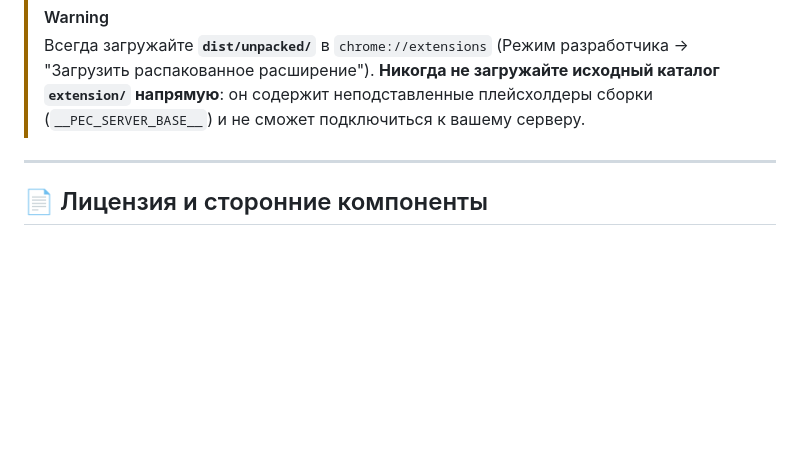
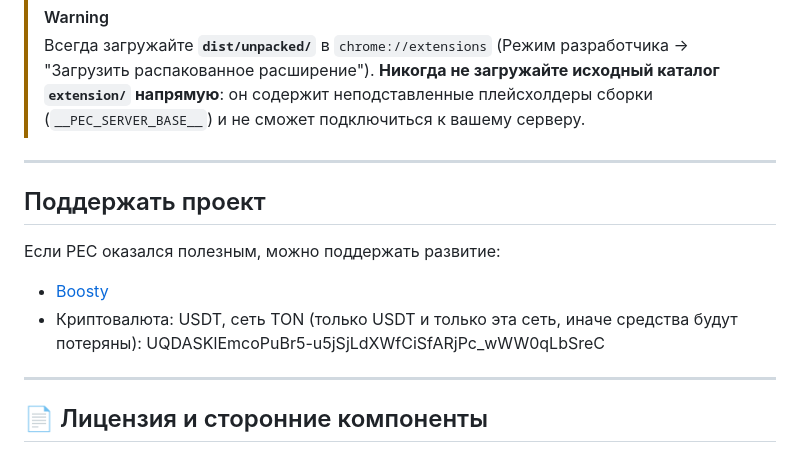
Before and after one commit to vlv-code/PEC, a Markdown page: README.ru.md, the part around one of its changes. Rendered like a GitHub page; blank space fills up the shorter version.

Commit message:
docs: localize donation section in README.md and add donation block to README.ru.md

```diff
--- a/README.ru.md
+++ b/README.ru.md
@@ -318,6 +320,16 @@ PEC_SERVER_URL=https://pec.example.corp npm run pack:extension
 
 ---
 
+## Поддержать проект
+
+Если PEC оказался полезным, можно поддержать развитие:
+
+- [Boosty](https://boosty.to/oovlvoo)
+- Криптовалюта: USDT, сеть TON (только USDT и только эта сеть, иначе средства будут потеряны):
+  UQDASKlEmcoPuBr5-u5jSjLdXWfCiSfARjPc_wWW0qLbSreC
+
+---
+
 ## 📄 Лицензия и сторонние компоненты
 
 Распространяется под лицензией GNU Affero General Public License v3 (AGPL-3.0). Подробности в файле [LICENSE](LICENSE).
```
Also changed, not shown: other parts of README.ru.md (+3 -1 lines), README.md (+4 -4 lines).
